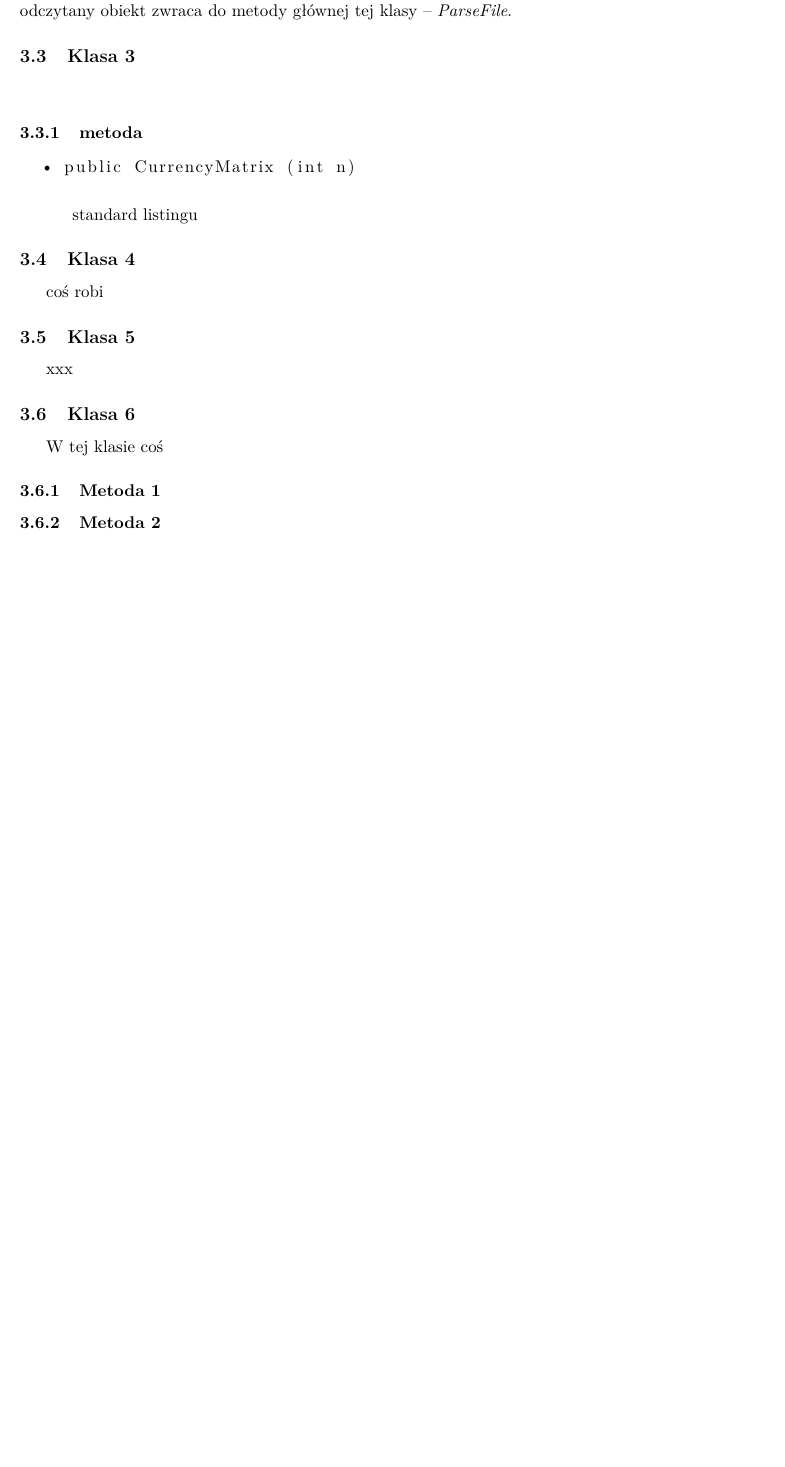
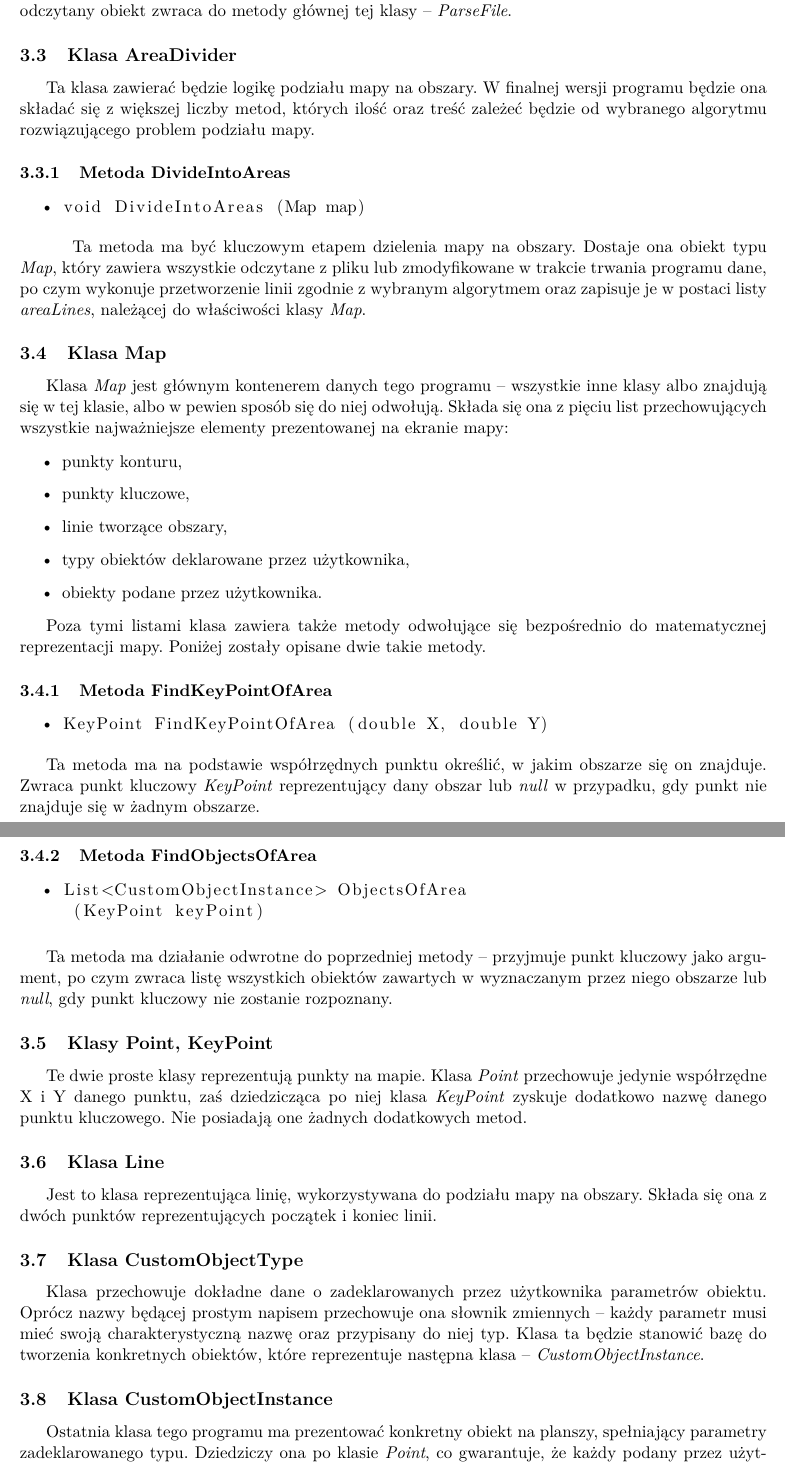
Before and after one commit to knigawkl/voronoi-map, a LaTeX document (dokumentacja/Specyfikacja implementacyjna/spec-imp.tex): part of page 5 of 6 before the commit and two parts of pages 5 and 6 of 7 after it, the two joined at a grey line, cut so that both start at the same text, the shorter picture padded with empty space. Compiled offline with pdfLaTeX.

Commit message:
Class&Method description - second part

```diff
--- a/dokumentacja/Specyfikacja implementacyjna/spec-imp.tex
+++ b/dokumentacja/Specyfikacja implementacyjna/spec-imp.tex
@@ -149,35 +149,67 @@ CustomObjectInstance ParseCustomObjectInstance(string line,
 
 \tab Ta metoda odczytuje obiekty wypisane przez użytkownika, zgodnie z zadeklarowanymi przez niego typami na poprzednim etapie odczytu. Do jej zadań należy sprawdzenie, czy podane obiekty są zgodne z deklaracjami dokonanymi wcześniej. Tak jak każda z wymienionych powyżej metod poprawnie odczytany obiekt zwraca do metody głównej tej klasy -- \textit{ParseFile}.
 
-\subsection{Klasa 3}
-\tab
+\subsection{Klasa AreaDivider}
 
-\subsubsection{metoda}
+\tab Ta klasa zawierać będzie logikę podziału mapy na obszary. W finalnej wersji programu będzie ona składać się z większej liczby metod, których ilość oraz treść zależeć będzie od wybranego algorytmu rozwiązującego problem podziału mapy.
+
+\subsubsection{Metoda DivideIntoAreas}
+
 \begin{itemize}
 \item \begin{lstlisting}
-public CurrencyMatrix (int n)
+void DivideIntoAreas (Map map)
 \end{lstlisting}
 \end{itemize}
 
-\tab standard listingu
+\tab Ta metoda ma być kluczowym etapem dzielenia mapy na obszary. Dostaje ona obiekt typu \textit{Map}, który zawiera wszystkie odczytane z pliku lub zmodyfikowane w trakcie trwania programu dane, po czym wykonuje przetworzenie linii zgodnie z wybranym algorytmem oraz zapisuje je w postaci listy \textit{areaLines}, należącej do właściwości klasy \textit{Map}.
 
-\subsection{Klasa 4}
+\subsection{Klasa Map}
 
-\tab coś robi
+\tab Klasa \textit{Map} jest głównym kontenerem danych tego programu -- wszystkie inne klasy albo znajdują się w tej klasie, albo w pewien sposób się do niej odwołują. Składa się ona z pięciu list przechowujących wszystkie najważniejsze elementy prezentowanej na ekranie mapy:
 
+\begin{itemize}
+\item punkty konturu,
+\item punkty kluczowe,
+\item linie tworzące obszary,
+\item typy obiektów deklarowane przez użytkownika,
+\item obiekty podane przez użytkownika.
+\end{itemize}
 
-\subsection{Klasa 5}
+Poza tymi listami klasa zawiera także metody odwołujące się bezpośrednio do matematycznej reprezentacji mapy. Poniżej zostały opisane dwie takie metody.
 
-\tab xxx
+\subsubsection{Metoda FindKeyPointOfArea}
 
-\subsection{Klasa 6}
+\begin{itemize}
+\item \begin{lstlisting}
+KeyPoint FindKeyPointOfArea (double X, double Y)
+\end{lstlisting}
+\end{itemize}
 
-\tab W tej klasie coś
+Ta metoda ma na podstawie współrzędnych punktu określić, w jakim obszarze się on znajduje. Zwraca punkt kluczowy \textit{KeyPoint} reprezentujący dany obszar lub \textit{null} w przypadku, gdy punkt nie znajduje się w żadnym obszarze.
 
-\subsubsection{Metoda 1}
+\subsubsection{Metoda FindObjectsOfArea}
 
+\begin{itemize}
+\item \begin{lstlisting}
+List<CustomObjectInstance> ObjectsOfArea
+ (KeyPoint keyPoint)
+\end{lstlisting}
+\end{itemize}
 
+Ta metoda ma działanie odwrotne do poprzedniej metody -- przyjmuje punkt kluczowy jako argument, po czym zwraca listę wszystkich obiektów zawartych w wyznaczanym przez niego obszarze lub \textit{null}, gdy punkt kluczowy nie zostanie rozpoznany.
 
-\subsubsection{Metoda 2}
+\subsection{Klasy Point, KeyPoint}
 
+\tab Te dwie proste klasy reprezentują punkty na mapie. Klasa \textit{Point} przechowuje jedynie współrzędne X i Y danego punktu, zaś dziedzicząca po niej klasa \textit{KeyPoint} zyskuje dodatkowo nazwę danego punktu kluczowego. Nie posiadają one żadnych dodatkowych metod.
 
+\subsection{Klasa Line}
+
+\tab Jest to klasa reprezentująca linię, wykorzystywana do podziału mapy na obszary. Składa się ona z dwóch punktów reprezentujących początek i koniec linii.
+
+\subsection{Klasa CustomObjectType}
+
+\tab Klasa przechowuje dokładne dane o zadeklarowanych przez użytkownika parametrów obiektu. Oprócz nazwy będącej prostym napisem przechowuje ona słownik zmiennych -- każdy parametr musi mieć swoją charakterystyczną nazwę oraz przypisany do niej typ. Klasa ta będzie stanowić bazę do tworzenia konkretnych obiektów, które reprezentuje następna klasa -- \textit{CustomObjectInstance}.
+
+\subsection{Klasa CustomObjectInstance}
+
+\tab Ostatnia klasa tego programu ma prezentować konkretny obiekt na planszy, spełniający parametry zadeklarowanego typu. Dziedziczy ona po klasie \textit{Point}, co gwarantuje, że każdy podany przez użytkownika obiekt ma sens na mapie i posiada współrzędne, na podstawie których można go ulokować w konkretnym obszarze.
```
Also changed, not shown: dokumentacja/Specyfikacja implementacyjna/c.png, dokumentacja/Specyfikacja implementacyjna/spec-imp.pdf, dokumentacja/Specyfikacja implementacyjna/spec-imp.tex (15 more changed lines), 5 other files.
